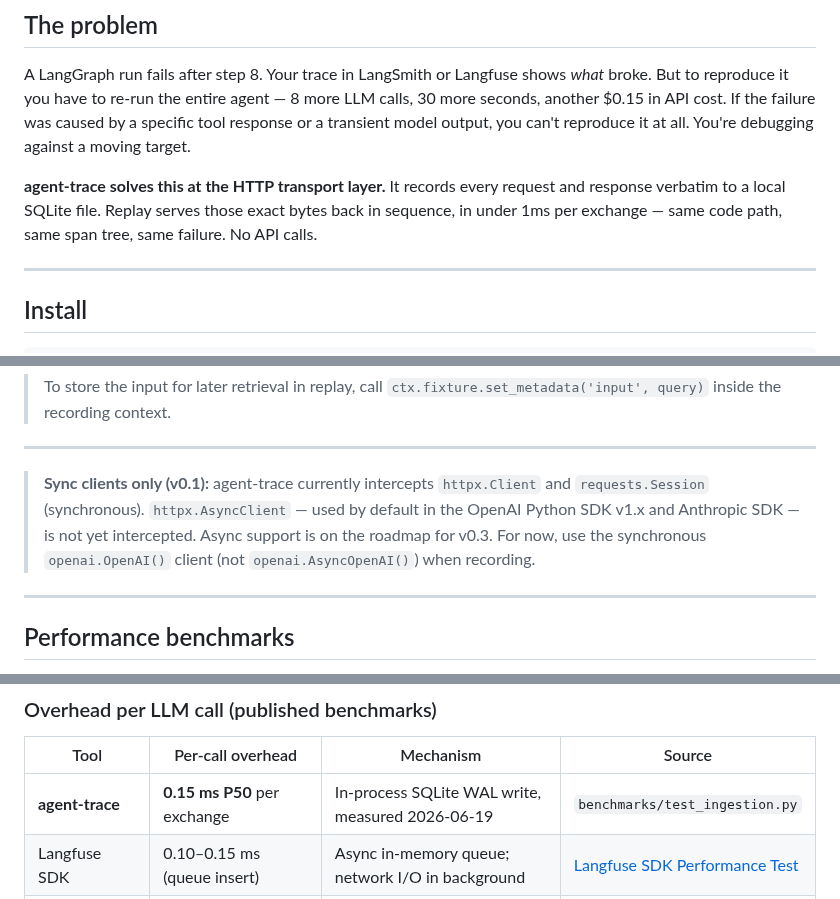
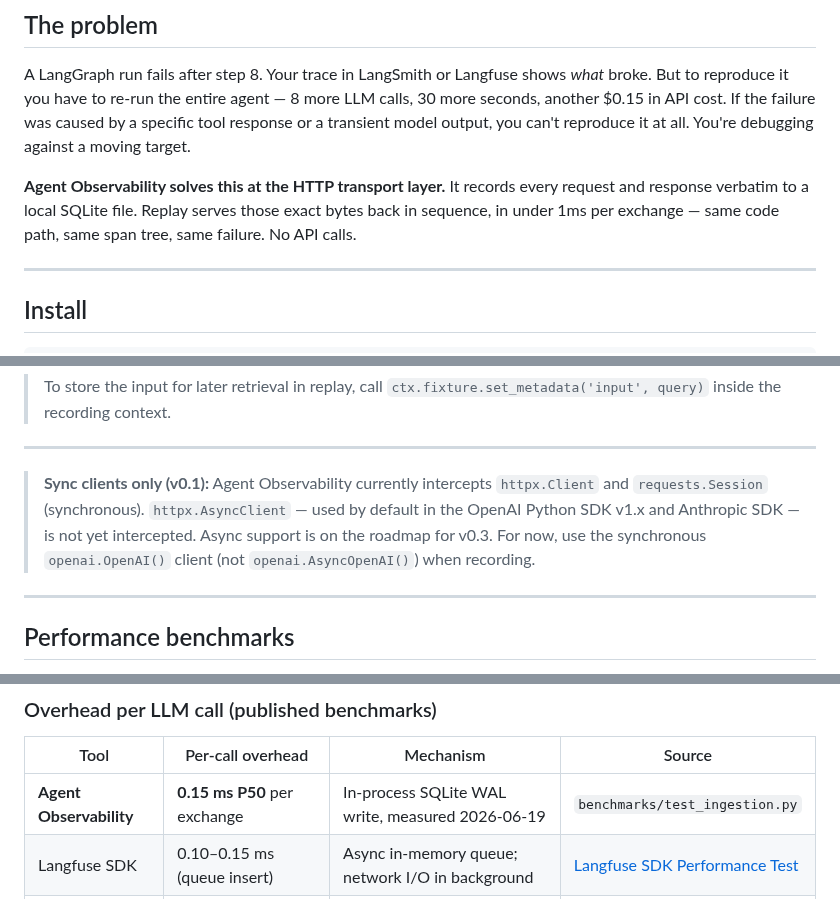
Before and after one commit to RudrenduPaul/agent-observability, a Markdown page: README.md, 3 parts joined by grey strips. Rendered like a GitHub page.

```diff
--- a/README.md
+++ b/README.md
@@ -39,7 +39,7 @@ Replay complete — same failure reproduced offline.
 
 A LangGraph run fails after step 8. Your trace in LangSmith or Langfuse shows *what* broke. But to reproduce it you have to re-run the entire agent — 8 more LLM calls, 30 more seconds, another $0.15 in API cost. If the failure was caused by a specific tool response or a transient model output, you can't reproduce it at all. You're debugging against a moving target.
 
-**agent-trace solves this at the HTTP transport layer.** It records every request and response verbatim to a local SQLite file. Replay serves those exact bytes back in sequence, in under 1ms per exchange — same code path, same span tree, same failure. No API calls.
+**Agent Observability solves this at the HTTP transport layer.** It records every request and response verbatim to a local SQLite file. Replay serves those exact bytes back in sequence, in under 1ms per exchange — same code path, same span tree, same failure. No API calls.
 
 ---
 
@@ -96,7 +96,7 @@ with replay("run_<id>") as ctx:
 
 ---
 
-> **Sync clients only (v0.1):** agent-trace currently intercepts `httpx.Client` and `requests.Session` (synchronous). `httpx.AsyncClient` — used by default in the OpenAI Python SDK v1.x and Anthropic SDK — is not yet intercepted. Async support is on the roadmap for v0.3. For now, use the synchronous `openai.OpenAI()` client (not `openai.AsyncOpenAI()`) when recording.
+> **Sync clients only (v0.1):** Agent Observability currently intercepts `httpx.Client` and `requests.Session` (synchronous). `httpx.AsyncClient` — used by default in the OpenAI Python SDK v1.x and Anthropic SDK — is not yet intercepted. Async support is on the roadmap for v0.3. For now, use the synchronous `openai.OpenAI()` client (not `openai.AsyncOpenAI()`) when recording.
 
 ---
 
@@ -150,7 +150,7 @@ Most observability tools for LLM agents are **observe-only** — they show you a
 
 | Tool | Per-call overhead | Mechanism | Source |
 |------|------------------|-----------|--------|
-| **agent-trace** | **0.15 ms P50** per exchange | In-process SQLite WAL write, measured 2026-06-19 | `benchmarks/test_ingestion.py` |
+| **Agent Observability** | **0.15 ms P50** per exchange | In-process SQLite WAL write, measured 2026-06-19 | `benchmarks/test_ingestion.py` |
 | Langfuse SDK | 0.10–0.15 ms (queue insert) | Async in-memory queue; network I/O in background | [Langfuse SDK Performance Test](https://langfuse.com/guides/cookbook/langfuse_sdk_performance_test) |
 | LangSmith | < 4 ms (async batch mode) | Background thread + PriorityQueue to cloud | [LangSmith production guide](https://docs.smith.langchain.com/) |
 | OpenLLMetry | ~1–5 ms | OTel SDK span creation + async OTLP export | Traceloop documentation |
```
Also changed, not shown: other parts of README.md (+8 -8 lines).
